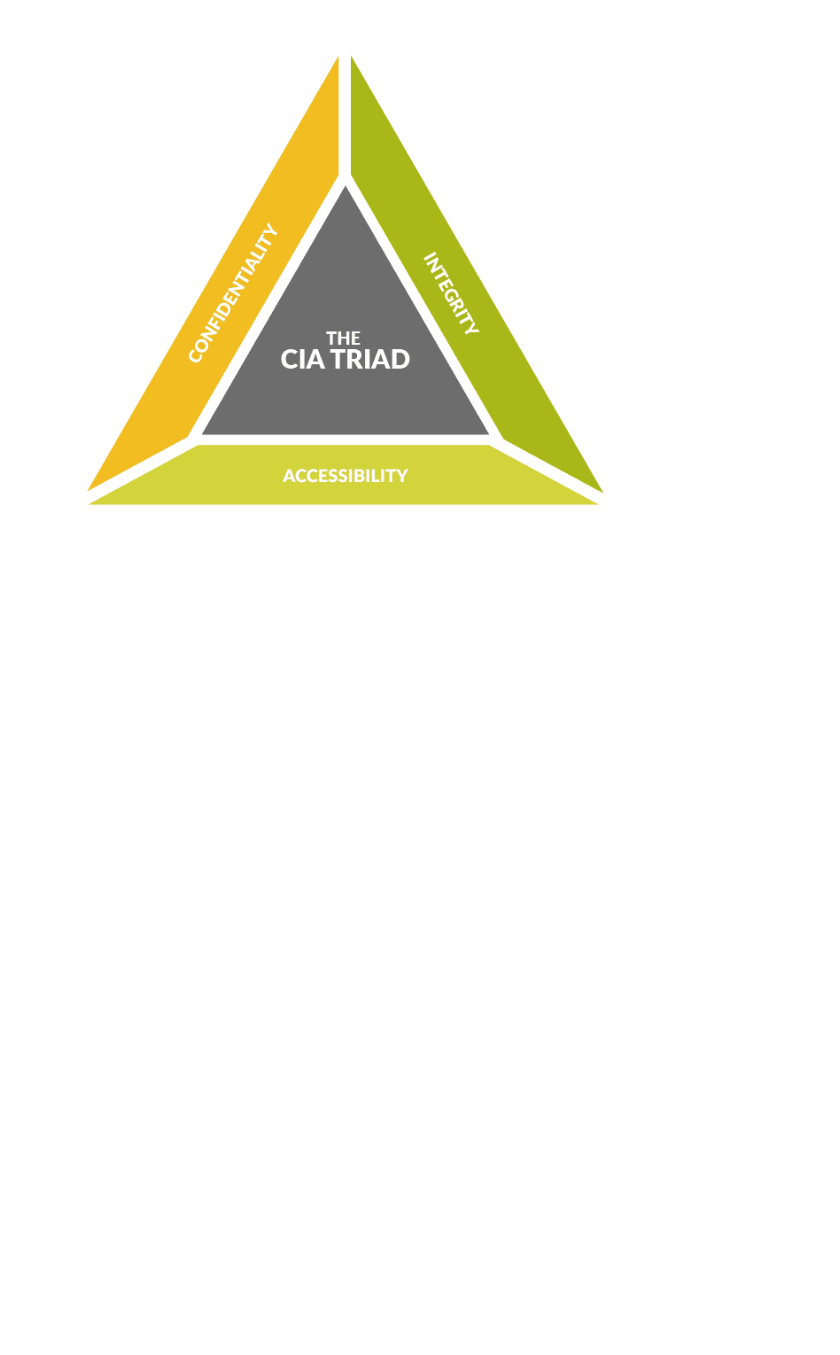
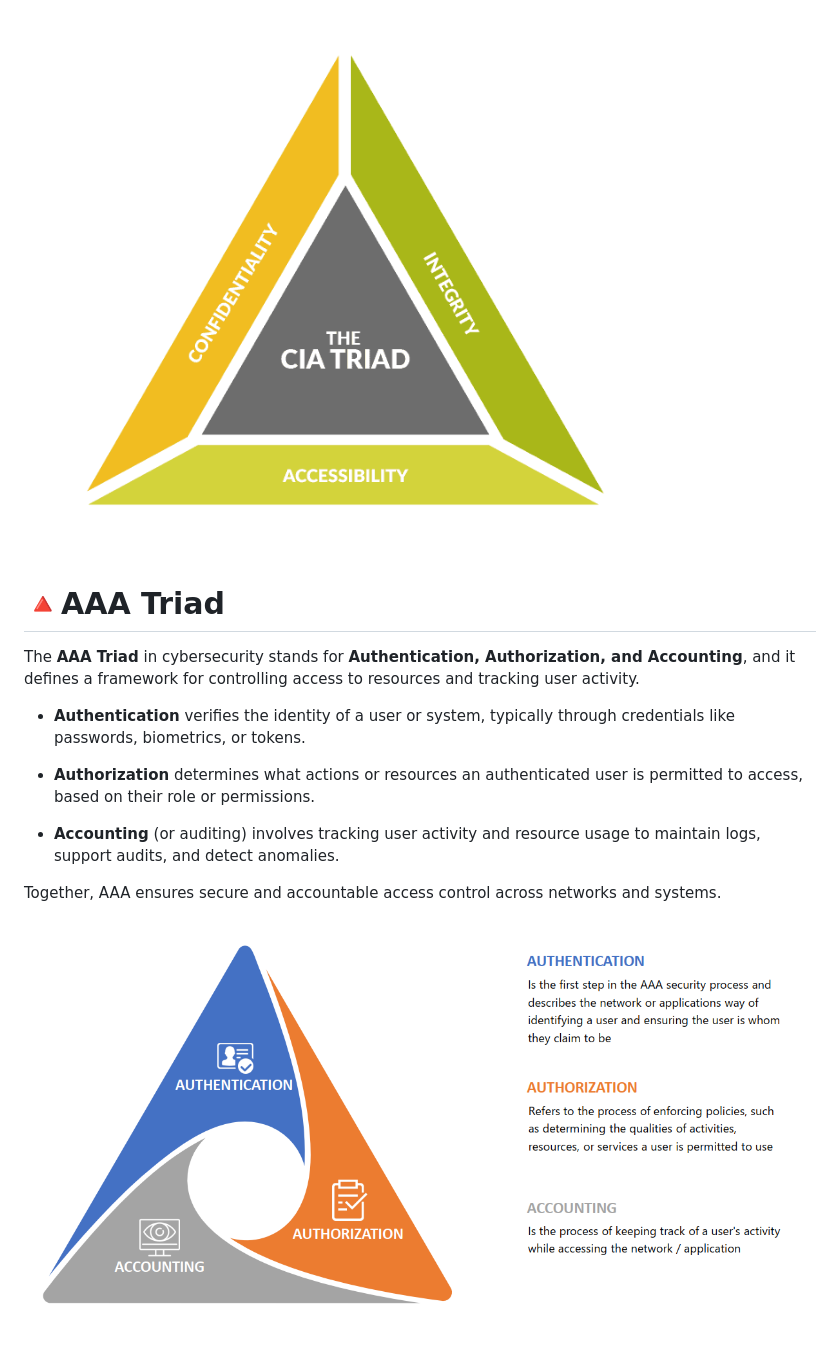
Before and after one commit to luke-mckeever/Cyber_Vault, a Markdown page: Knowledge Articles/All Knowledge Articles/CIA-AAA Triads.md, the part around the change. GitHub-like rendering; pictures changed too: Images/AAA.png (added); blank space fills up the shorter version.

```diff
--- a/Knowledge Articles/All Knowledge Articles/CIA-AAA Triads.md
+++ b/Knowledge Articles/All Knowledge Articles/CIA-AAA Triads.md
@@ -11,3 +11,16 @@ The **CIA Triad** is a foundational model in cybersecurity that represents the t
 Together, these three principles guide the design and implementation of security controls to protect digital assets from various threats.
 
 ![CIA Triad](https://github.com/luke-mckeever/Cyber_Vault/blob/main/Images/CIA.png)
+
+# 🔺AAA Triad
+The **AAA Triad** in cybersecurity stands for **Authentication, Authorization, and Accounting**, and it defines a framework for controlling access to resources and tracking user activity.
+
+- **Authentication** verifies the identity of a user or system, typically through credentials like passwords, biometrics, or tokens.
+
+- **Authorization** determines what actions or resources an authenticated user is permitted to access, based on their role or permissions.
+
+- **Accounting** (or auditing) involves tracking user activity and resource usage to maintain logs, support audits, and detect anomalies.
+
+Together, AAA ensures secure and accountable access control across networks and systems.
+
+![AAA Triad](https://github.com/luke-mckeever/Cyber_Vault/blob/main/Images/AAA.png)
```
